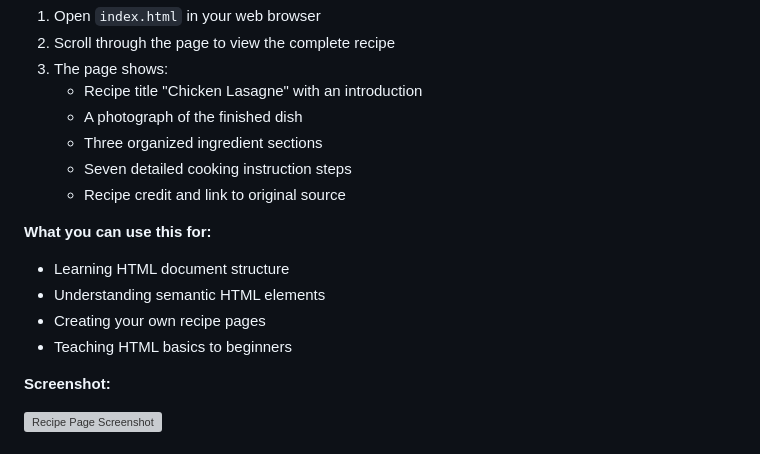
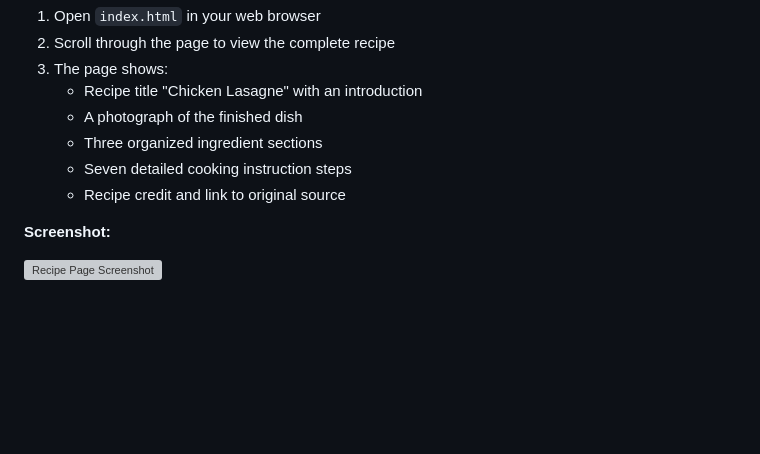
Before and after one commit to salmamuzam/recipe_page, a Markdown page: README.md, the part around one of its changes. GitHub-like rendering; blank space fills up the shorter version; grey boxes are pictures that could not be loaded.

```diff
--- a/README.md
+++ b/README.md
@@ -64,12 +48,6 @@ Simply open the HTML file in any modern web browser to view the recipe page.
    - Seven detailed cooking instruction steps
    - Recipe credit and link to original source
 
-**What you can use this for:**
-- Learning HTML document structure
-- Understanding semantic HTML elements
-- Creating your own recipe pages
-- Teaching HTML basics to beginners
-
 **Screenshot:**
 
 ![Recipe Page Screenshot](https://github.com/user-attachments/assets/bafec3c5-e063-4bb1-9083-30357157be6f)
```
Also changed, not shown: other parts of README.md (+1 -28 lines).
